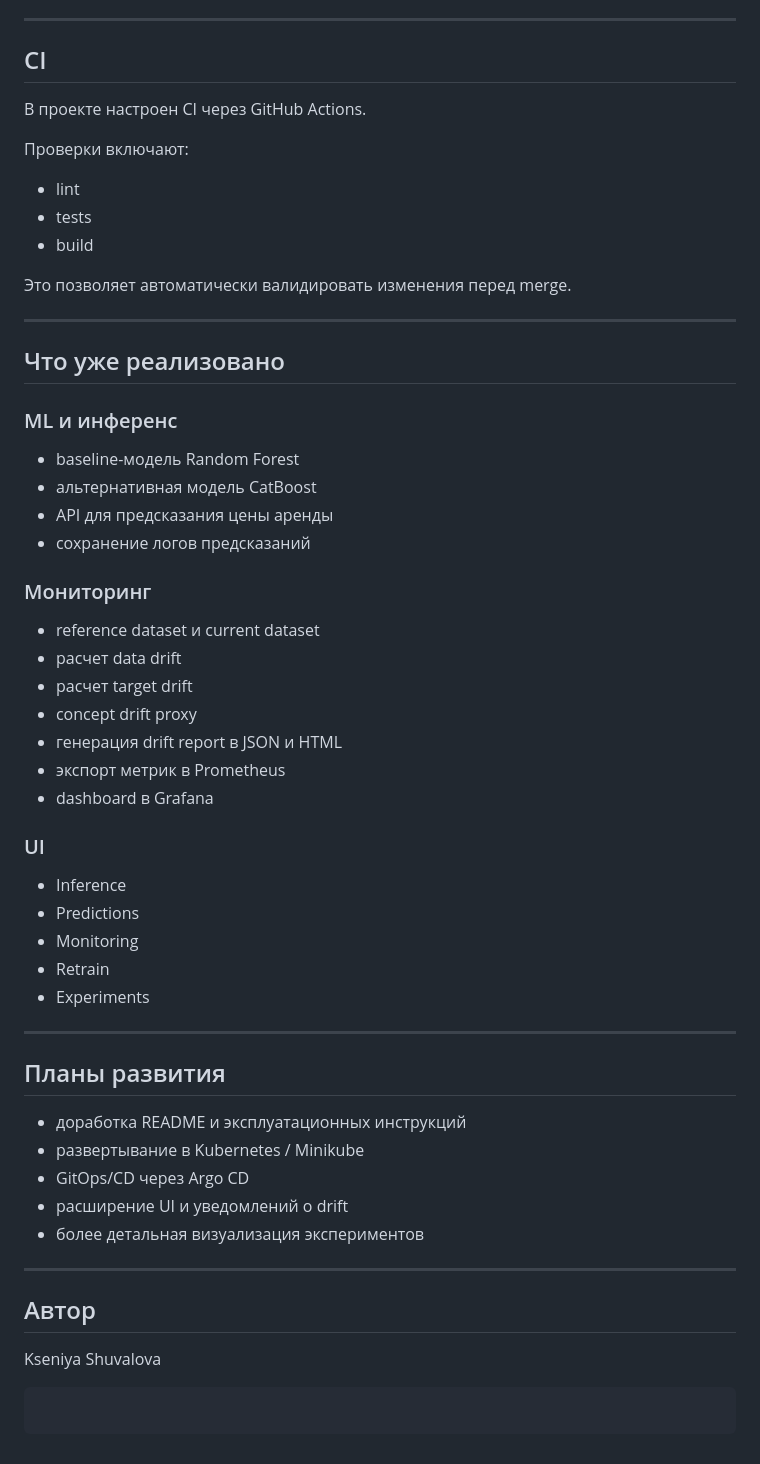
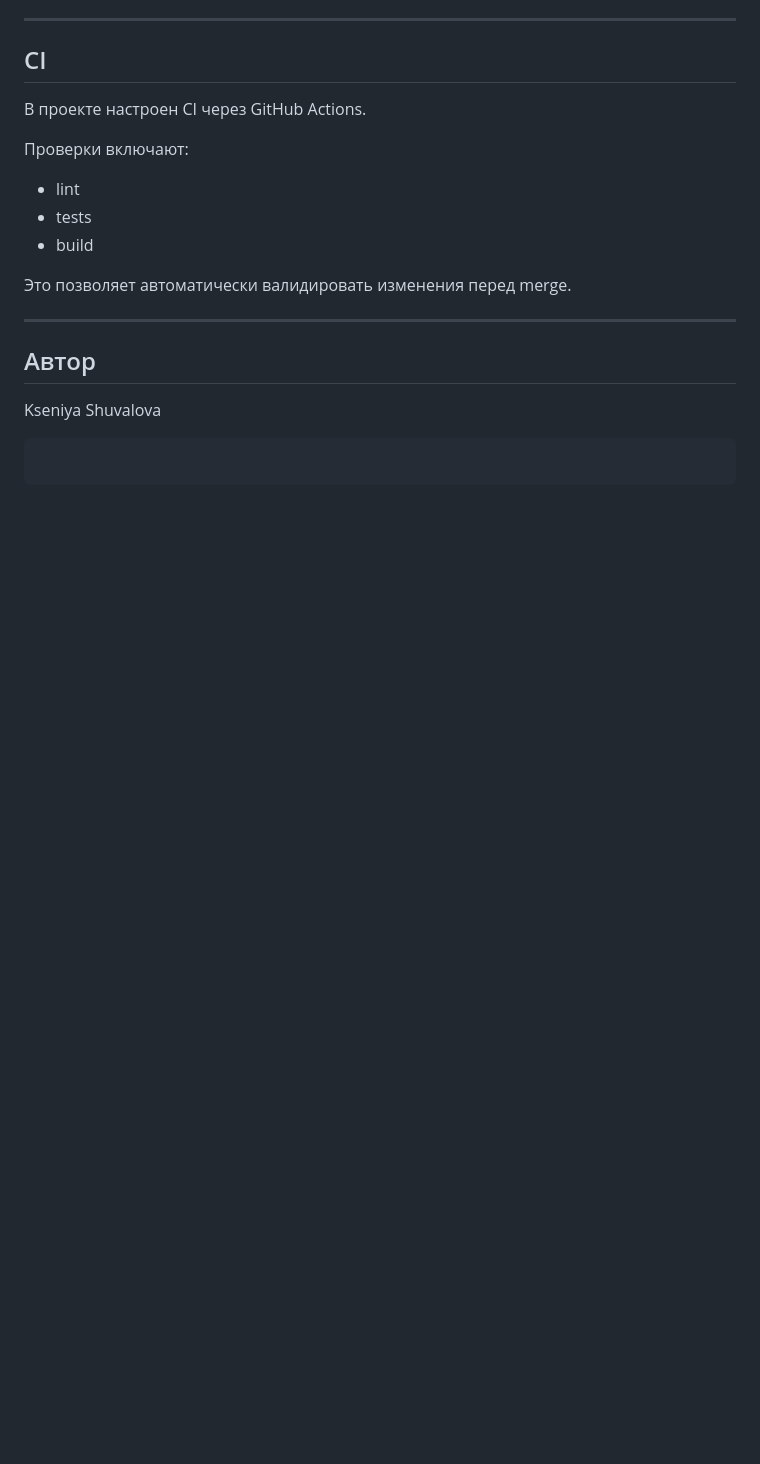
Before and after one commit to KShuvalova/rental_price_mlops_ccds, a Markdown page: README.md, the part around the change. GitHub-like rendering; blank space fills up the shorter version.

```diff
--- a/README.md
+++ b/README.md
@@ -272,45 +272,6 @@ docker-compose up
 
 ---
 
-## Что уже реализовано
-
-### ML и инференс
-
-* baseline-модель Random Forest
-* альтернативная модель CatBoost
-* API для предсказания цены аренды
-* сохранение логов предсказаний
-
-### Мониторинг
-
-* reference dataset и current dataset
-* расчет data drift
-* расчет target drift
-* concept drift proxy
-* генерация drift report в JSON и HTML
-* экспорт метрик в Prometheus
-* dashboard в Grafana
-
-### UI
-
-* Inference
-* Predictions
-* Monitoring
-* Retrain
-* Experiments
-
----
-
-## Планы развития
-
-* доработка README и эксплуатационных инструкций
-* развертывание в Kubernetes / Minikube
-* GitOps/CD через Argo CD
-* расширение UI и уведомлений о drift
-* более детальная визуализация экспериментов
-
----
-
 ## Автор
 
 Kseniya Shuvalova
```
